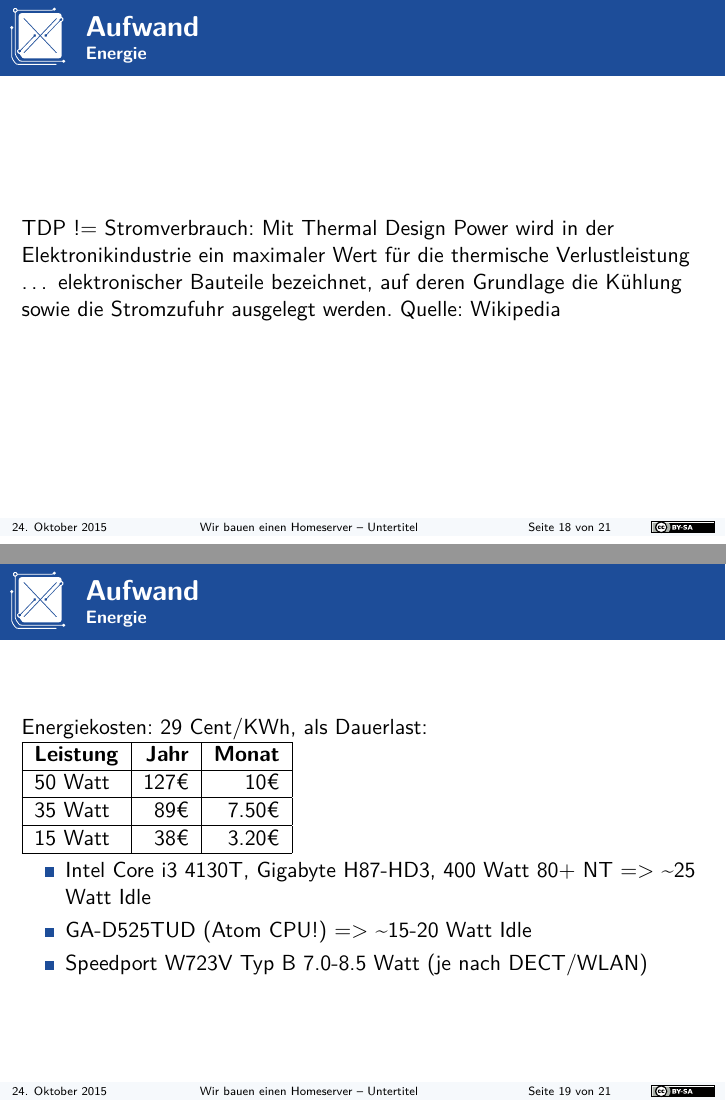
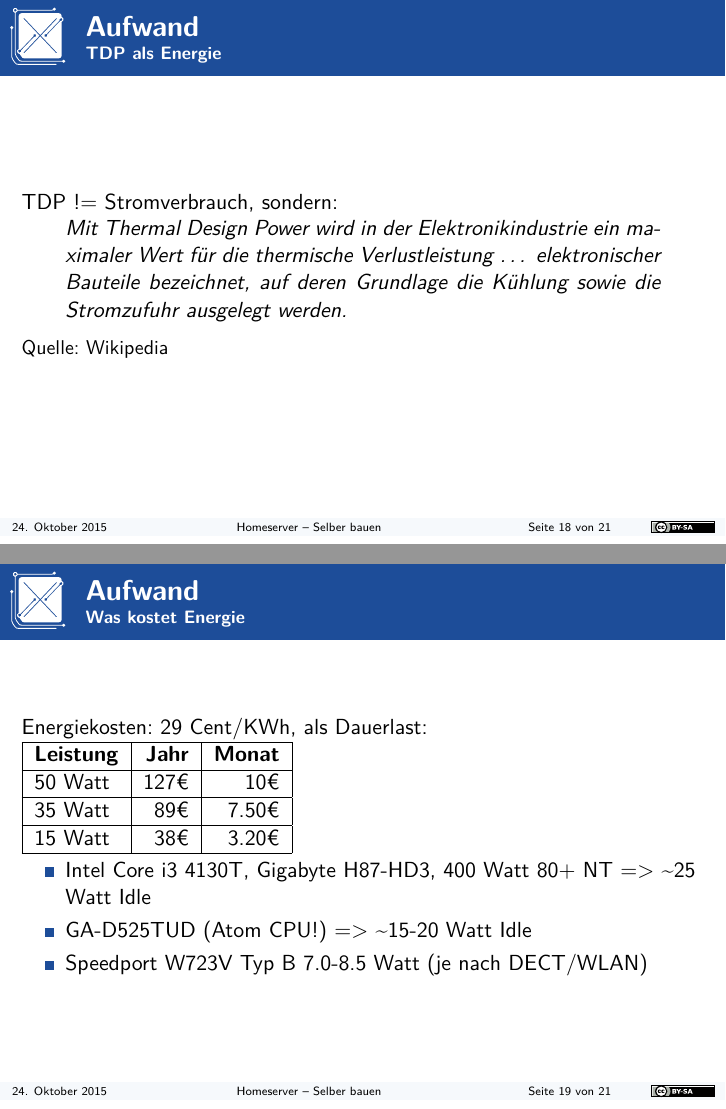
Before and after one commit to bhanakam/backspace-homeserver, LaTeX slides (main.tex, which reads files/aufwand.tex): pages 55 and 60 of 62 before the commit and pages 56 and 61 of 63 after it, joined at a grey line. Compiled offline with pdfLaTeX.

Commit message:
Kleine Anpassungen

```diff
--- a/files/aufwand.tex
+++ b/files/aufwand.tex
@@ -24,14 +24,19 @@ Faustformel:
 \end{frame}
 
 \begin{frame}{Aufwand}
-\framesubtitle{Energie}
-TDP != Stromverbrauch:
+\framesubtitle{TDP als Energie}
+TDP != Stromverbrauch, sondern:\\
+\pause
+\begin{quote}
 Mit Thermal Design Power wird in der Elektronikindustrie ein maximaler Wert für die thermische Verlustleistung … elektronischer Bauteile bezeichnet, auf deren Grundlage die Kühlung sowie die Stromzufuhr ausgelegt werden.
+\end{quote}
+\begin{small}
 Quelle: Wikipedia
+\end{small}
 \end{frame}
 
 \begin{frame}{Aufwand}
-\framesubtitle{Energie}
+\framesubtitle{Was kostet Energie}
 Energiekosten: 29 Cent/KWh, als Dauerlast:\\
 \pause
 \begin{tabular}{|l|r|r|}
--- a/main.tex
+++ b/main.tex
@@ -4,8 +4,8 @@
 \input{base/layout}    % Layout
 \input{base/befehle}   % Befehle einbinden
 
-\title{Wir bauen einen Homeserver}
-\subtitle{Untertitel}
+\title{Homeserver}
+\subtitle{Selber bauen}
 \author{Stefan J. Betz}
 \institute{Backspace e.V.}
 \date{24. Oktober 2015}
```
Also changed, not shown: files/backups.tex (+1 -1 lines), files/aufwand.tex (2 more changed lines).
